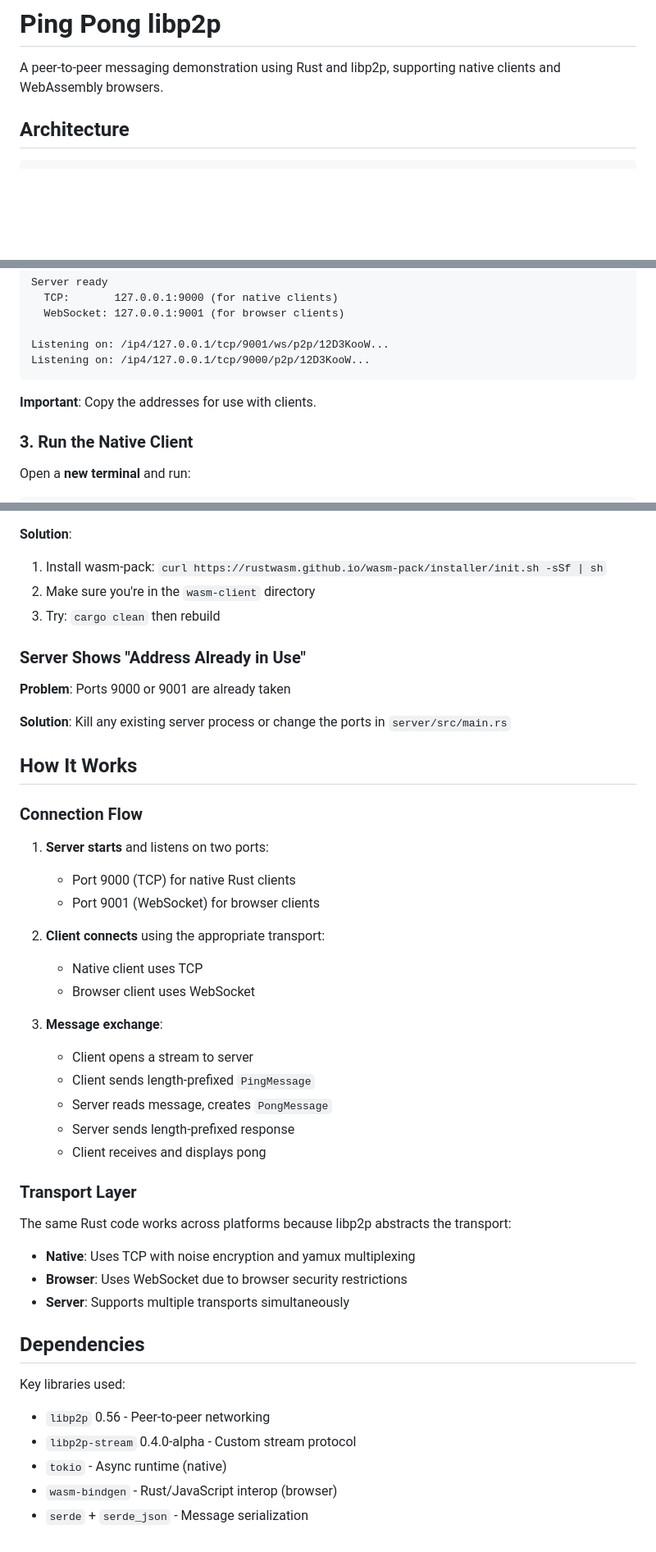
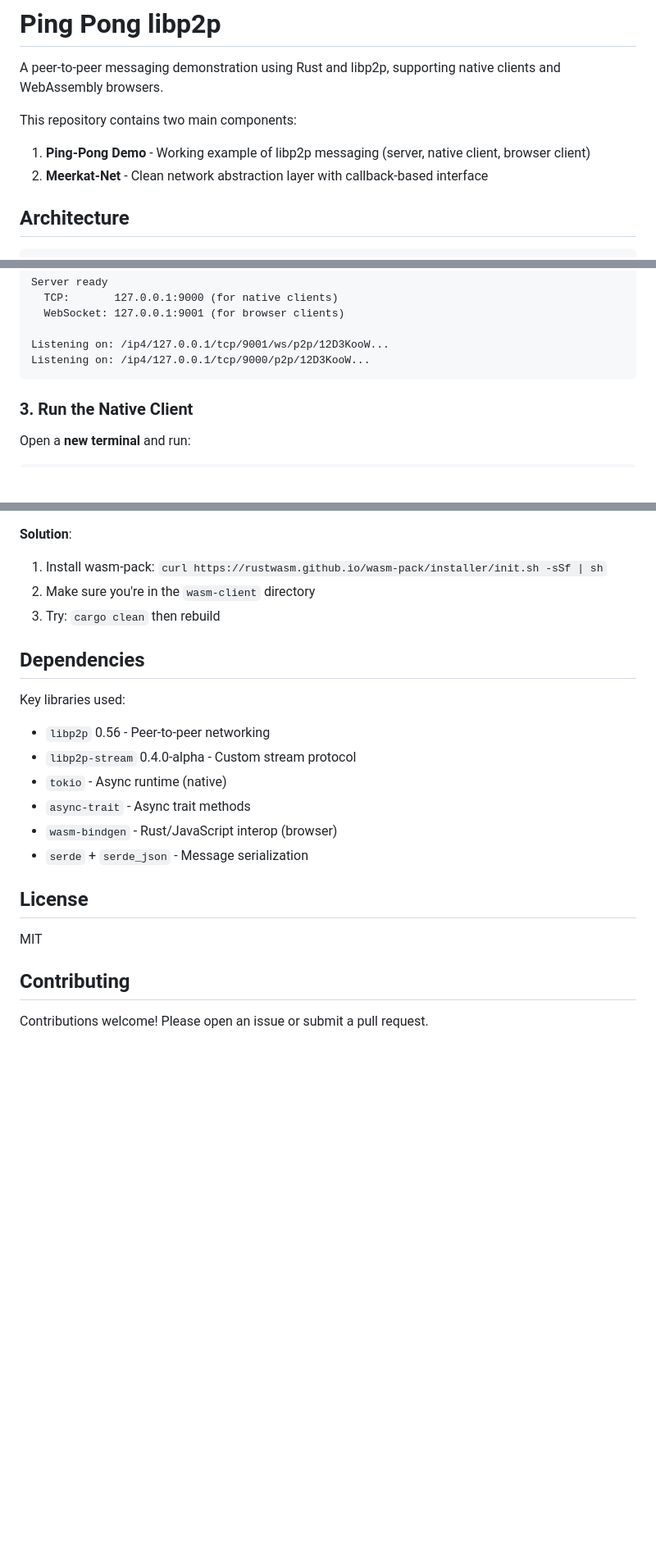
Before and after one commit to ShreejithBabuG/ping_pong_libp2p, a Markdown page: README.md, 3 parts joined by grey strips. Shown at 82% size. Drawn GitHub-style; blank space fills up the shorter version.

````diff
--- a/README.md
+++ b/README.md
@@ -1,6 +1,10 @@
 # Ping Pong libp2p
 
 A peer-to-peer messaging demonstration using Rust and libp2p, supporting native clients and WebAssembly browsers.
+
+This repository contains two main components:
+1. **Ping-Pong Demo** - Working example of libp2p messaging (server, native client, browser client)
+2. **Meerkat-Net** - Clean network abstraction layer with callback-based interface
 
 ## Architecture
 ```
@@ -67,8 +121,6 @@ Server ready
 Listening on: /ip4/127.0.0.1/tcp/9001/ws/p2p/12D3KooW...
 Listening on: /ip4/127.0.0.1/tcp/9000/p2p/12D3KooW...
 ```
-
-**Important**: Copy the addresses for use with clients.
 
 ### 3. Run the Native Client
 
@@ -170,39 +229,6 @@ Wrong: `/ip4/127.0.0.1/tcp/9000/p2p/12D3KooW...`
 2. Make sure you're in the `wasm-client` directory
 3. Try: `cargo clean` then rebuild
 
-### Server Shows "Address Already in Use"
-
-**Problem**: Ports 9000 or 9001 are already taken
-
-**Solution**: Kill any existing server process or change the ports in `server/src/main.rs`
-
-## How It Works
-
-### Connection Flow
-
-1. **Server starts** and listens on two ports:
-   - Port 9000 (TCP) for native Rust clients
-   - Port 9001 (WebSocket) for browser clients
-
-2. **Client connects** using the appropriate transport:
-   - Native client uses TCP
-   - Browser client uses WebSocket
-
-3. **Message exchange**:
-   - Client opens a stream to server
-   - Client sends length-prefixed `PingMessage`
-   - Server reads message, creates `PongMessage`
-   - Server sends length-prefixed response
-   - Client receives and displays pong
-
-### Transport Layer
-
-The same Rust code works across platforms because libp2p abstracts the transport:
-
-- **Native**: Uses TCP with noise encryption and yamux multiplexing
-- **Browser**: Uses WebSocket due to browser security restrictions
-- **Server**: Supports multiple transports simultaneously
-
 ## Dependencies
 
 Key libraries used:
@@ -210,5 +236,14 @@ Key libraries used:
 - `libp2p` 0.56 - Peer-to-peer networking
 - `libp2p-stream` 0.4.0-alpha - Custom stream protocol
 - `tokio` - Async runtime (native)
+- `async-trait` - Async trait methods
 - `wasm-bindgen` - Rust/JavaScript interop (browser)
 - `serde` + `serde_json` - Message serialization
+
+## License
+
+MIT
+
+## Contributing
+
+Contributions welcome! Please open an issue or submit a pull request.
````
Also changed, not shown: other parts of README.md (+67 -10 lines).
